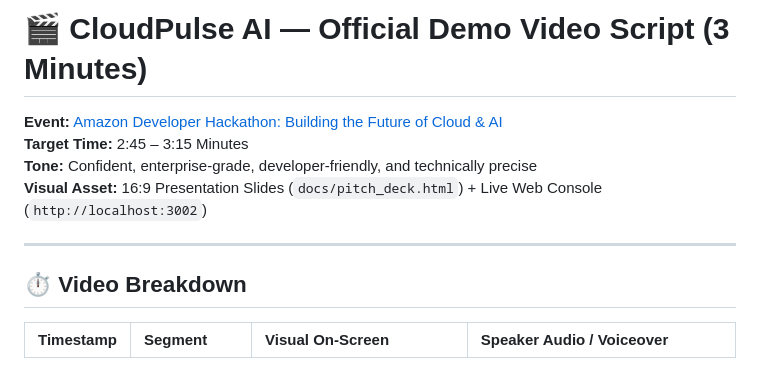
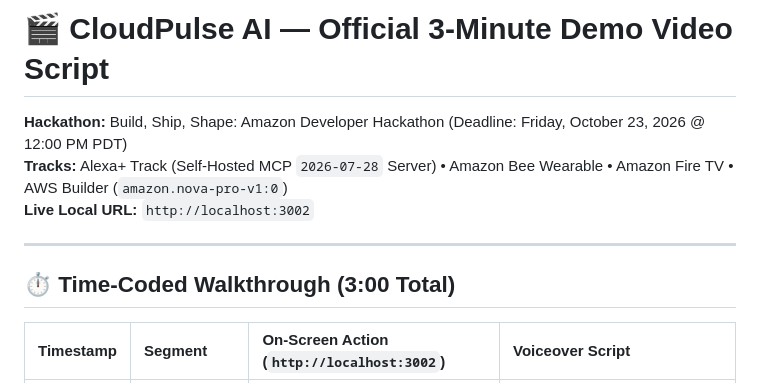
Before and after one commit to akmalkhaniub/cloudpulse-ai, a Markdown page: docs/DEMO_VIDEO_SCRIPT.md, the part around one of its changes. Drawn GitHub-style.

Commit message:
docs(video): Update 3-minute demo script for 5-tab Unified Amazon Ecosystem and MCP 2026-07-28

```diff
--- a/docs/DEMO_VIDEO_SCRIPT.md
+++ b/docs/DEMO_VIDEO_SCRIPT.md
@@ -1,12 +1,11 @@
-# 🎬 CloudPulse AI — Official Demo Video Script (3 Minutes)
-**Event:** [Amazon Developer Hackathon: Building the Future of Cloud & AI](https://amazonappdev2026.devpost.com/)
-**Target Time:** 2:45 – 3:15 Minutes
-**Tone:** Confident, enterprise-grade, developer-friendly, and technically precise
-**Visual Asset:** 16:9 Presentation Slides (`docs/pitch_deck.html`) + Live Web Console (`http://localhost:3002`)
+# 🎬 CloudPulse AI — Official 3-Minute Demo Video Script
+**Hackathon:** Build, Ship, Shape: Amazon Developer Hackathon (Deadline: Friday, October 23, 2026 @ 12:00 PM PDT)
+**Tracks:** Alexa+ Track (Self-Hosted MCP `2026-07-28` Server) • Amazon Bee Wearable • Amazon Fire TV • AWS Builder (`amazon.nova-pro-v1:0`)
+**Live Local URL:** `http://localhost:3002`
 
 ---
 
-## ⏱️ Video Breakdown
+## ⏱️ Time-Coded Walkthrough (3:00 Total)
 
-| Timestamp | Segment | Visual On-Screen | Speaker Audio / Voiceover |
+| Timestamp | Segment | On-Screen Action (`http://localhost:3002`) | Voiceover Script |
 | :--- | :--- | :--- | :--- |
```
Also changed, not shown: other parts of docs/DEMO_VIDEO_SCRIPT.md (+6 -14 lines).
